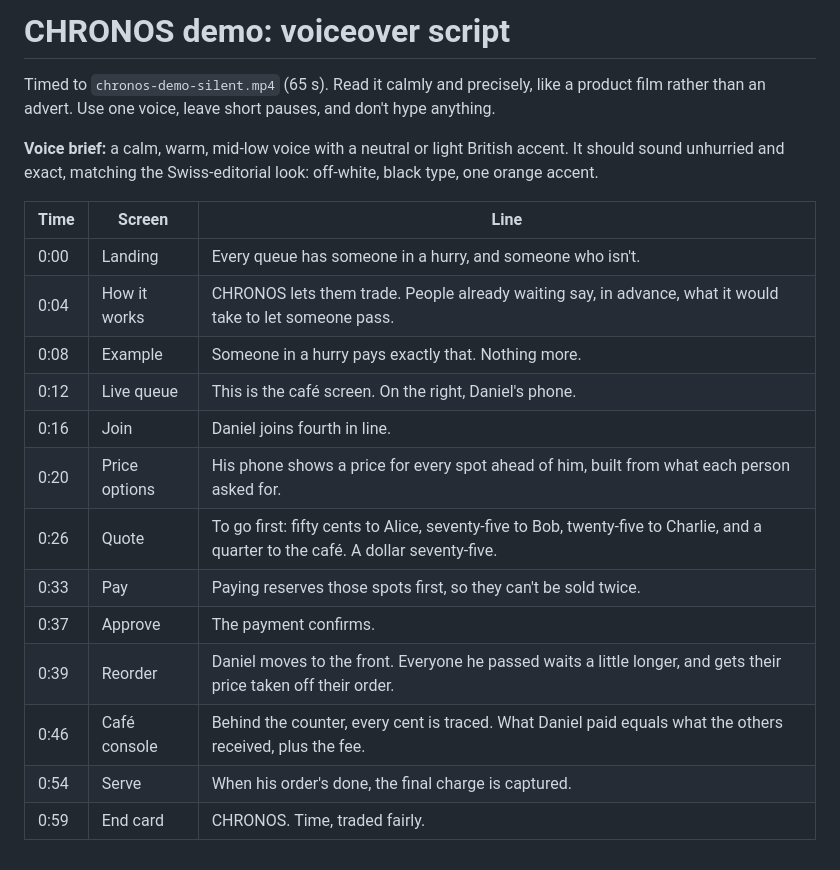
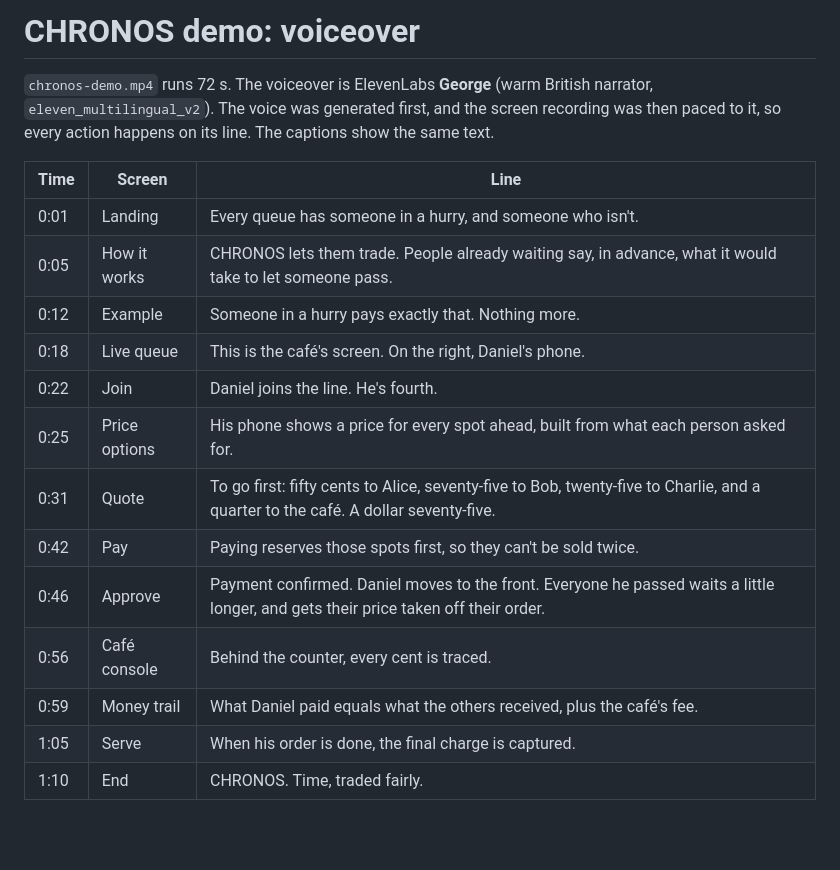
Before and after one commit to MRSHAKILS/Chronos, a Markdown page: docs/demo/narration.md, the part around the change. GitHub-like rendering; blank space fills up the shorter version.

```diff
--- a/docs/demo/narration.md
+++ b/docs/demo/narration.md
@@ -1,21 +1,19 @@
-# CHRONOS demo: voiceover script
+# CHRONOS demo: voiceover
 
-Timed to `chronos-demo-silent.mp4` (65 s). Read it calmly and precisely, like a product film rather than an advert. Use one voice, leave short pauses, and don't hype anything.
-
-**Voice brief:** a calm, warm, mid-low voice with a neutral or light British accent. It should sound unhurried and exact, matching the Swiss-editorial look: off-white, black type, one orange accent.
+`chronos-demo.mp4` runs 72 s. The voiceover is ElevenLabs **George** (warm British narrator, `eleven_multilingual_v2`). The voice was generated first, and the screen recording was then paced to it, so every action happens on its line. The captions show the same text.
 
 | Time | Screen | Line |
 | --- | --- | --- |
-| 0:00 | Landing | Every queue has someone in a hurry, and someone who isn't. |
-| 0:04 | How it works | CHRONOS lets them trade. People already waiting say, in advance, what it would take to let someone pass. |
-| 0:08 | Example | Someone in a hurry pays exactly that. Nothing more. |
-| 0:12 | Live queue | This is the café screen. On the right, Daniel's phone. |
-| 0:16 | Join | Daniel joins fourth in line. |
-| 0:20 | Price options | His phone shows a price for every spot ahead of him, built from what each person asked for. |
-| 0:26 | Quote | To go first: fifty cents to Alice, seventy-five to Bob, twenty-five to Charlie, and a quarter to the café. A dollar seventy-five. |
-| 0:33 | Pay | Paying reserves those spots first, so they can't be sold twice. |
-| 0:37 | Approve | The payment confirms. |
-| 0:39 | Reorder | Daniel moves to the front. Everyone he passed waits a little longer, and gets their price taken off their order. |
-| 0:46 | Café console | Behind the counter, every cent is traced. What Daniel paid equals what the others received, plus the fee. |
-| 0:54 | Serve | When his order's done, the final charge is captured. |
-| 0:59 | End card | CHRONOS. Time, traded fairly. |
+| 0:01 | Landing | Every queue has someone in a hurry, and someone who isn't. |
+| 0:05 | How it works | CHRONOS lets them trade. People already waiting say, in advance, what it would take to let someone pass. |
+| 0:12 | Example | Someone in a hurry pays exactly that. Nothing more. |
+| 0:18 | Live queue | This is the café's screen. On the right, Daniel's phone. |
+| 0:22 | Join | Daniel joins the line. He's fourth. |
+| 0:25 | Price options | His phone shows a price for every spot ahead, built from what each person asked for. |
+| 0:31 | Quote | To go first: fifty cents to Alice, seventy-five to Bob, twenty-five to Charlie, and a quarter to the café. A dollar seventy-five. |
+| 0:42 | Pay | Paying reserves those spots first, so they can't be sold twice. |
+| 0:46 | Approve | Payment confirmed. Daniel moves to the front. Everyone he passed waits a little longer, and gets their price taken off their order. |
+| 0:56 | Café console | Behind the counter, every cent is traced. |
+| 0:59 | Money trail | What Daniel paid equals what the others received, plus the café's fee. |
+| 1:05 | Serve | When his order is done, the final charge is captured. |
+| 1:10 | End | CHRONOS. Time, traded fairly. |
```
Also changed, not shown: README.md (+1 -1 lines), docs/demo/preview.gif, 1 other file.
